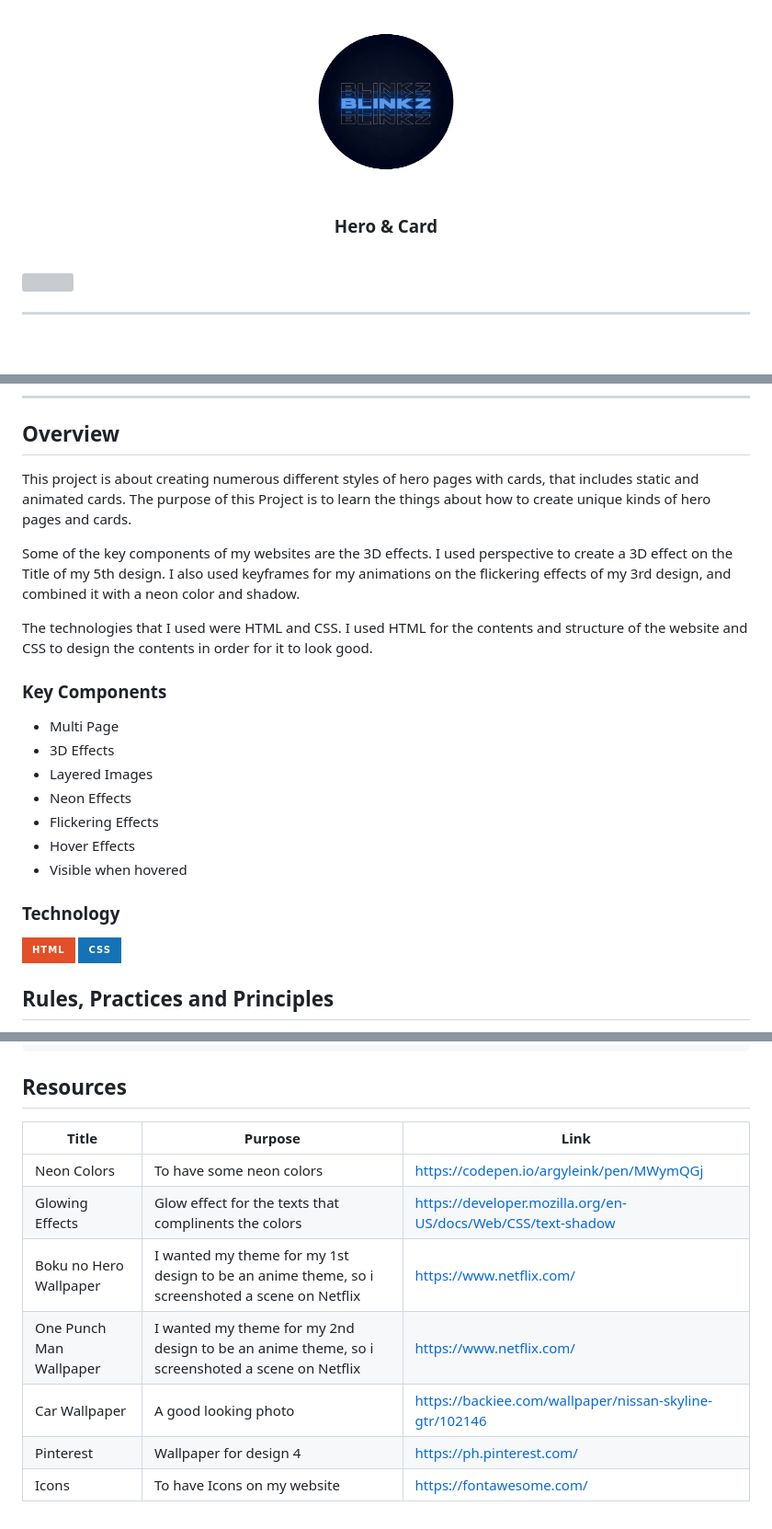
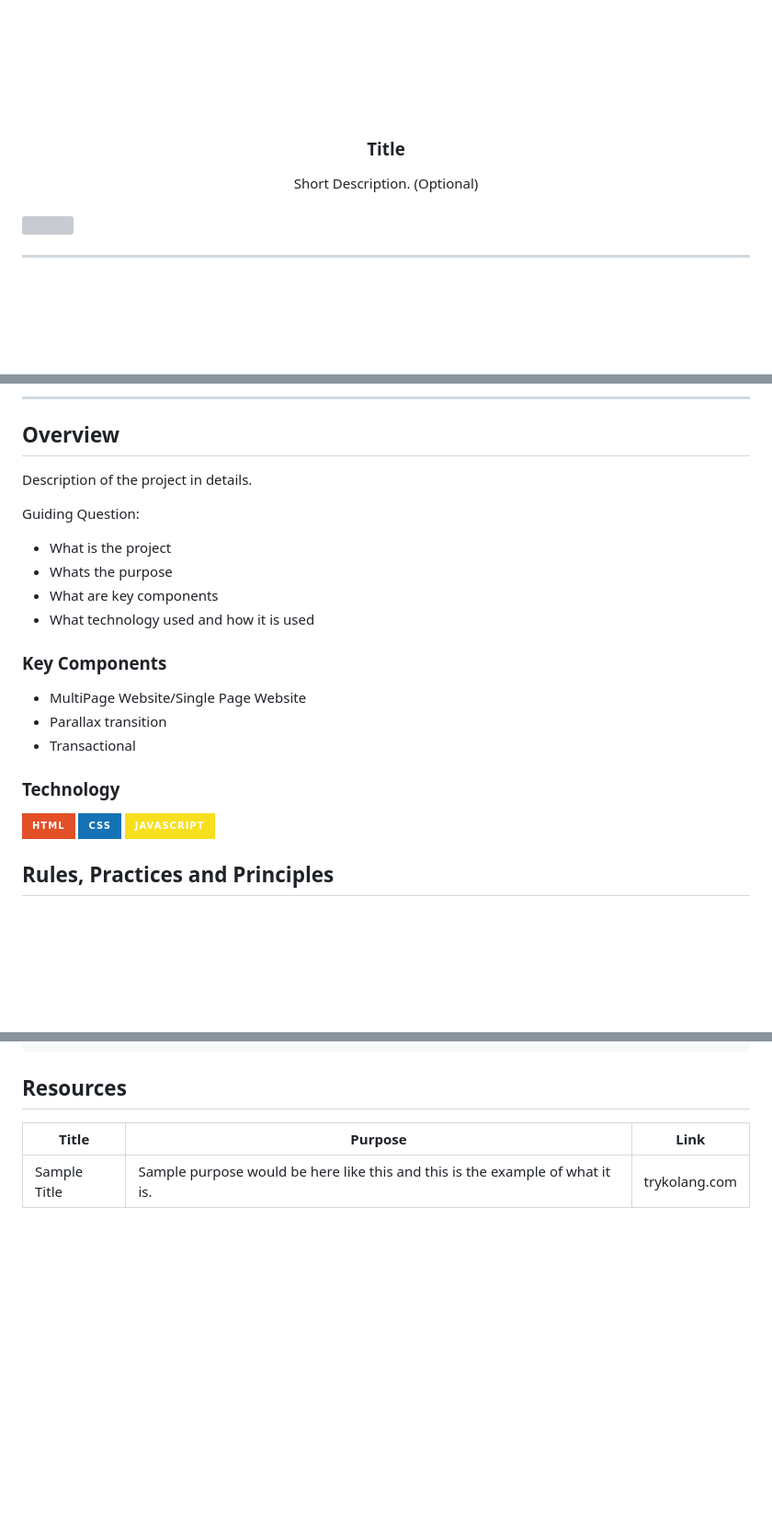
Before and after one commit to notblinkzzz/WD-Hands-on-2, a Markdown page: readme.md, 3 parts joined by grey strips. Shown: that part at 92% size. Drawn GitHub-style; pictures changed too: assets/img/Untitled__2_-removebg-preview (1).png (deleted), assets/img/nyebe_white.png (added); badges without logos; blank space fills up the shorter version; grey boxes are pictures that could not be loaded.

Commit message:
docs(readme): added an img and changed the things that is TODO.

```diff
--- a/readme.md
+++ b/readme.md
@@ -6,14 +6,14 @@
 <div align="center">
   <a href="https://github.com/zyx-0314/">
   <!-- TODO: If you want to add logo or banner you can add it here -->
-    <img src="./assets/img/Untitled__2_-removebg-preview (1).png" width="350" height="200">
+    <img src="./assets/img/nyebe_white.png" alt="Nyebe" width="130" height="100">
   </a>
 <!-- TODO: Change Title to the name of the title of your Project -->
-  <h3 align="center">Hero & Card</h3>
+  <h3 align="center">Title</h3>
 </div>
 <!-- TODO: Make a short description -->
 <div align="center">
-
+  Short Description. (Optional)
 </div>
 
 <br />
@@ -57,27 +57,26 @@
 
 <!-- TODO: To be changed -->
 <!-- The following are just sample -->
-This project is about creating numerous different styles of hero pages with cards, that includes static and animated cards. The purpose of this Project is to learn the things about how to create unique kinds of hero pages and cards.
+Description of the project in details.
 
-Some of the key components of my websites are the 3D effects. I used perspective to create a 3D effect on the Title of my 5th design. I also used keyframes for my animations on the flickering effects of my 3rd design, and combined it with a neon color and shadow.
-
-The technologies that I used were HTML and CSS. I used HTML for the contents and structure of the website and CSS to design the contents in order for it to look good.
+Guiding Question:
+- What is the project
+- Whats the purpose
+- What are key components
+- What technology used and how it is used
 
 ### Key Components
 <!-- TODO: List of Key Components -->
 <!-- The following are just sample -->
-- Multi Page
-- 3D Effects
-- Layered Images
-- Neon Effects
-- Flickering Effects
-- Hover Effects
-- Visible when hovered
+- MultiPage Website/Single Page Website
+- Parallax transition
+- Transactional
 
 ### Technology
 <!-- TODO: List of Technology Used -->
 ![HTML](https://img.shields.io/badge/HTML-E34F26?style=for-the-badge&logo=html5&logoColor=white)
 ![CSS](https://img.shields.io/badge/CSS-1572B6?style=for-the-badge&logo=css3&logoColor=white)
+![JavaScript](https://img.shields.io/badge/JavaScript-F7DF1E?style=for-the-badge&logo=javascript&logoColor=white)
 
 ## Rules, Practices and Principles
 1. Always use `WD-` in the front of the Title of the Project for the Subject followed by your custom naming.
@@ -118,10 +117,4 @@ WD-ProjectName
 <!-- TODO: Add References -->
 | Title | Purpose | Link |
 |-|-|-|
-| Neon Colors | To have some neon colors | https://codepen.io/argyleink/pen/MWymQGj |
-| Glowing Effects | Glow effect for the texts that complinents the colors | https://developer.mozilla.org/en-US/docs/Web/CSS/text-shadow |
-| Boku no Hero Wallpaper | I wanted my theme for my 1st design to be an anime theme, so i screenshoted a scene on Netflix | https://www.netflix.com/ |
-| One Punch Man Wallpaper | I wanted my theme for my 2nd design to be an anime theme, so i screenshoted a scene on Netflix | https://www.netflix.com/ |
-| Car Wallpaper | A good looking photo  | https://backiee.com/wallpaper/nissan-skyline-gtr/102146 |
-| Pinterest | Wallpaper for design 4 | https://ph.pinterest.com/ |
-| Icons | To have Icons on my website | https://fontawesome.com/ |
+| Sample Title | Sample purpose would be here like this and this is the example of what it is. | trykolang.com |
```
Also changed, not shown: other parts of readme.md (+1 -1 lines).
